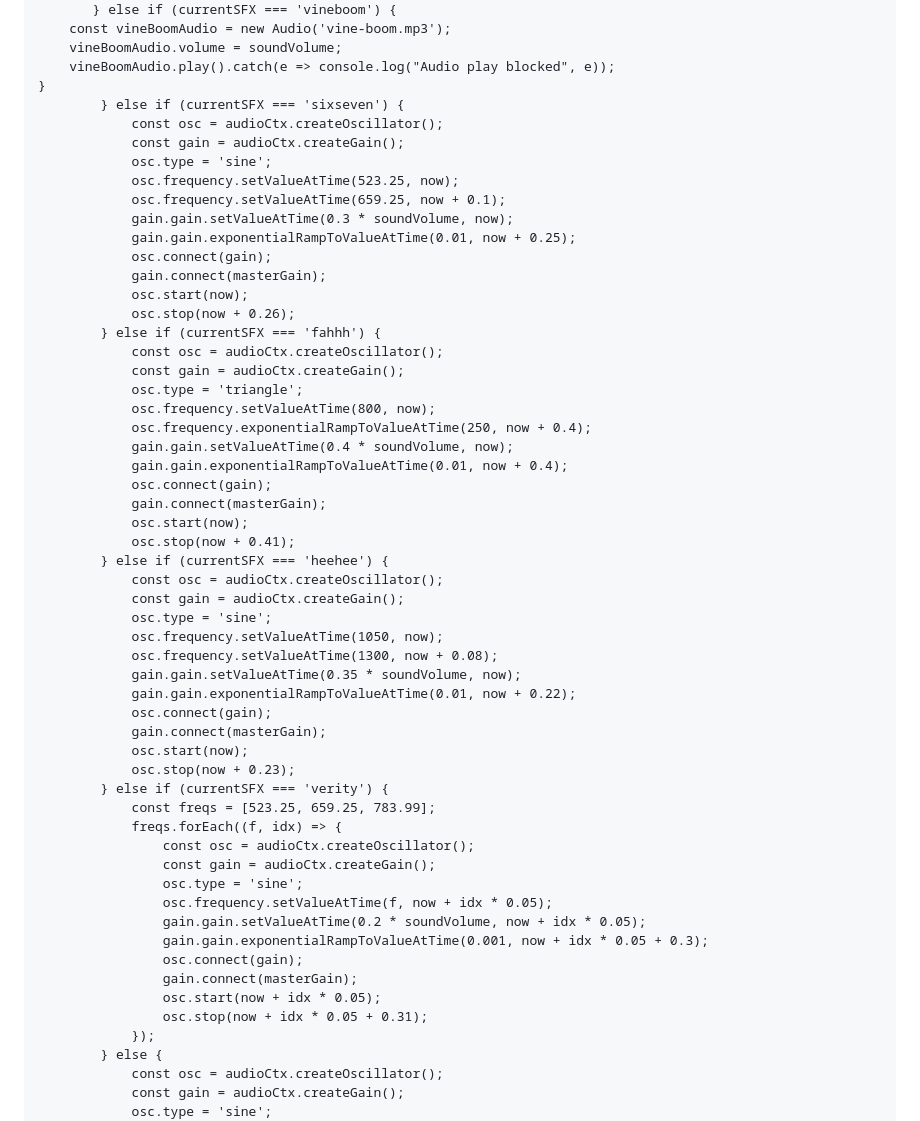
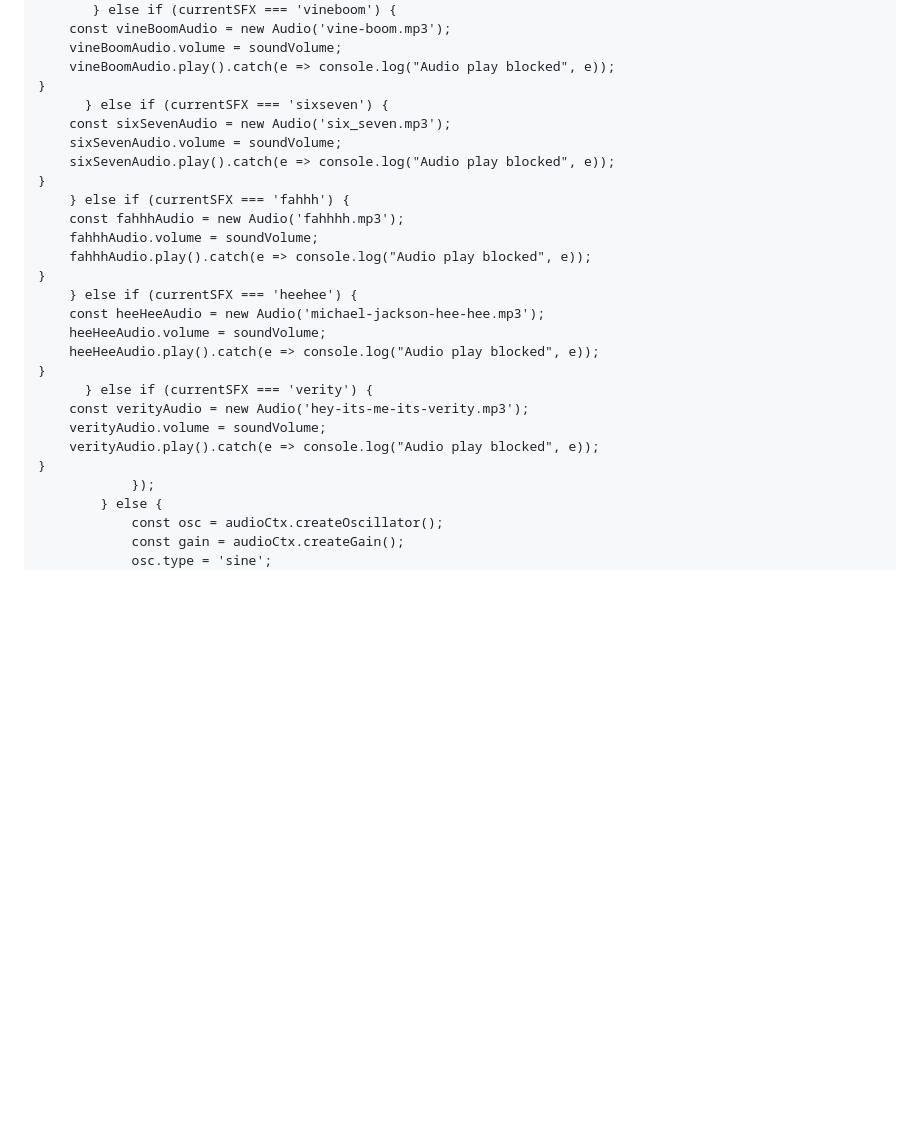
Before and after one commit to shienaezoe333/Solacium-1, a Markdown page: README.md, the part around the change. Rendered like a GitHub page; blank space fills up the shorter version.

Commit message:
Update sound effects to use audio files
Replaced oscillator sound effects with audio files for 'sixseven', 'fahhh', 'heehee', and 'verity'.

```diff
--- a/README.md
+++ b/README.md
@@ -902,55 +902,26 @@
         vineBoomAudio.volume = soundVolume;
         vineBoomAudio.play().catch(e => console.log("Audio play blocked", e));
     }
-            } else if (currentSFX === 'sixseven') {
-                const osc = audioCtx.createOscillator();
-                const gain = audioCtx.createGain();
-                osc.type = 'sine';
-                osc.frequency.setValueAtTime(523.25, now);
-                osc.frequency.setValueAtTime(659.25, now + 0.1);
-                gain.gain.setValueAtTime(0.3 * soundVolume, now);
-                gain.gain.exponentialRampToValueAtTime(0.01, now + 0.25);
-                osc.connect(gain);
-                gain.connect(masterGain);
-                osc.start(now);
-                osc.stop(now + 0.26);
-            } else if (currentSFX === 'fahhh') {
-                const osc = audioCtx.createOscillator();
-                const gain = audioCtx.createGain();
-                osc.type = 'triangle';
-                osc.frequency.setValueAtTime(800, now);
-                osc.frequency.exponentialRampToValueAtTime(250, now + 0.4);
-                gain.gain.setValueAtTime(0.4 * soundVolume, now);
-                gain.gain.exponentialRampToValueAtTime(0.01, now + 0.4);
-                osc.connect(gain);
-                gain.connect(masterGain);
-                osc.start(now);
-                osc.stop(now + 0.41);
-            } else if (currentSFX === 'heehee') {
-                const osc = audioCtx.createOscillator();
-                const gain = audioCtx.createGain();
-                osc.type = 'sine';
-                osc.frequency.setValueAtTime(1050, now);
-                osc.frequency.setValueAtTime(1300, now + 0.08);
-                gain.gain.setValueAtTime(0.35 * soundVolume, now);
-                gain.gain.exponentialRampToValueAtTime(0.01, now + 0.22);
-                osc.connect(gain);
-                gain.connect(masterGain);
-                osc.start(now);
-                osc.stop(now + 0.23);
-            } else if (currentSFX === 'verity') {
-                const freqs = [523.25, 659.25, 783.99];
-                freqs.forEach((f, idx) => {
-                    const osc = audioCtx.createOscillator();
-                    const gain = audioCtx.createGain();
-                    osc.type = 'sine';
-                    osc.frequency.setValueAtTime(f, now + idx * 0.05);
-                    gain.gain.setValueAtTime(0.2 * soundVolume, now + idx * 0.05);
-                    gain.gain.exponentialRampToValueAtTime(0.001, now + idx * 0.05 + 0.3);
-                    osc.connect(gain);
-                    gain.connect(masterGain);
-                    osc.start(now + idx * 0.05);
-                    osc.stop(now + idx * 0.05 + 0.31);
+          } else if (currentSFX === 'sixseven') {
+        const sixSevenAudio = new Audio('six_seven.mp3');
+        sixSevenAudio.volume = soundVolume;
+        sixSevenAudio.play().catch(e => console.log("Audio play blocked", e));
+    }
+        } else if (currentSFX === 'fahhh') {
+        const fahhhAudio = new Audio('fahhhh.mp3');
+        fahhhAudio.volume = soundVolume;
+        fahhhAudio.play().catch(e => console.log("Audio play blocked", e));
+    }
+        } else if (currentSFX === 'heehee') {
+        const heeHeeAudio = new Audio('michael-jackson-hee-hee.mp3');
+        heeHeeAudio.volume = soundVolume;
+        heeHeeAudio.play().catch(e => console.log("Audio play blocked", e));
+    }
+          } else if (currentSFX === 'verity') {
+        const verityAudio = new Audio('hey-its-me-its-verity.mp3');
+        verityAudio.volume = soundVolume;
+        verityAudio.play().catch(e => console.log("Audio play blocked", e));
+    }
                 });
             } else {
                 const osc = audioCtx.createOscillator();
```
